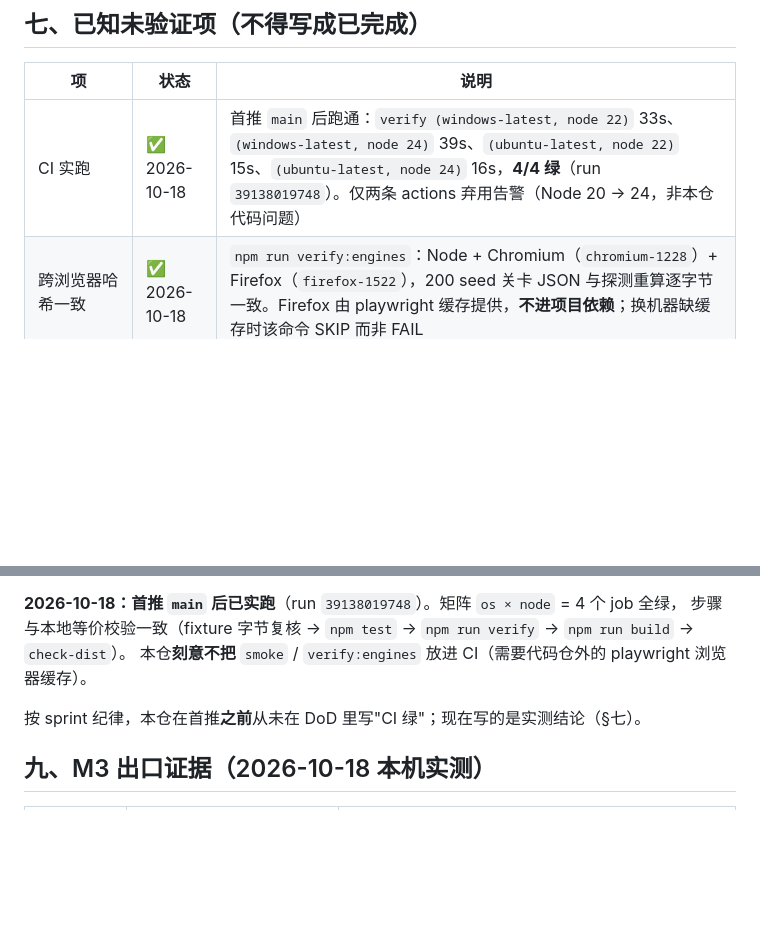
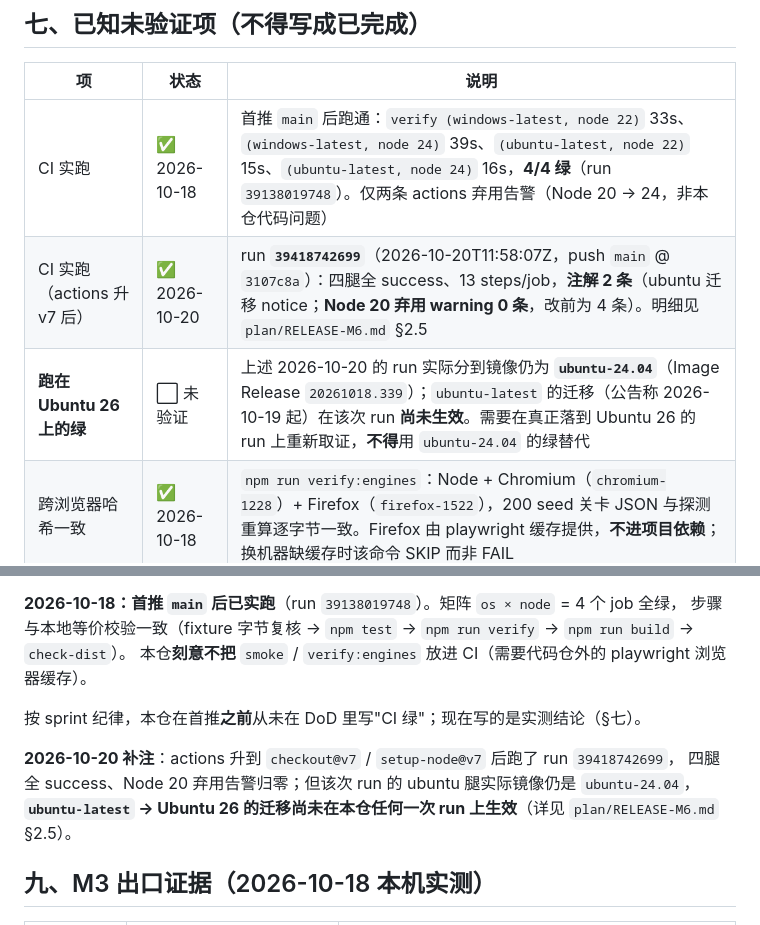
Before and after one commit to yuluo554/circuit-detective, a Markdown page: plan/05-里程碑与发布.md, 2 parts joined by grey strips. GitHub-like rendering; blank space fills up the shorter version.

```diff
--- a/plan/05-里程碑与发布.md
+++ b/plan/05-里程碑与发布.md
@@ -75,6 +75,8 @@ sha256 `4e7fdddce85f59a22fab5213f29ef819782583afaa56a702d32dc00e063bcda2`。
 | 项 | 状态 | 说明 |
 | --- | --- | --- |
 | CI 实跑 | ✅ 2026-10-18 | 首推 `main` 后跑通：`verify (windows-latest, node 22)` 33s、`(windows-latest, node 24)` 39s、`(ubuntu-latest, node 22)` 15s、`(ubuntu-latest, node 24)` 16s，**4/4 绿**（run `39138019748`）。仅两条 actions 弃用告警（Node 20 → 24，非本仓代码问题） |
+| CI 实跑（actions 升 v7 后） | ✅ 2026-10-20 | run **`39418742699`**（2026-10-20T11:58:07Z，push `main` @ `3107c8a`）：四腿全 success、13 steps/job，**注解 2 条**（ubuntu 迁移 notice；**Node 20 弃用 warning 0 条**，改前为 4 条）。明细见 `plan/RELEASE-M6.md` §2.5 |
+| **跑在 Ubuntu 26 上的绿** | ⬜ 未验证 | 上述 2026-10-20 的 run 实际分到镜像仍为 **`ubuntu-24.04`**（Image Release `20261018.339`）；`ubuntu-latest` 的迁移（公告称 2026-10-19 起）在该次 run **尚未生效**。需要在真正落到 Ubuntu 26 的 run 上重新取证，**不得**用 `ubuntu-24.04` 的绿替代 |
 | 跨浏览器哈希一致 | ✅ 2026-10-18 | `npm run verify:engines`：Node + Chromium（`chromium-1228`）+ Firefox（`firefox-1522`），200 seed 关卡 JSON 与探测重算逐字节一致。Firefox 由 playwright 缓存提供，**不进项目依赖**；换机器缺缓存时该命令 SKIP 而非 FAIL |
 | 移动端布局 | ⬜ 未做 | 首期只保证桌面（`data/README.md` §1.4）；编辑器按桌面指针尺寸设计 |
 | 体积末态 | ✅ 末态 | v0.1.0 实测 `dist/index.html` 114,516 字节 / gzip 34,806 字节（远低于 150KB gzip 目标）；sha256 见 `plan/RELEASE-M6.md` §1.3 |
@@ -93,6 +95,10 @@ sha256 `4e7fdddce85f59a22fab5213f29ef819782583afaa56a702d32dc00e063bcda2`。
 本仓**刻意不把** `smoke` / `verify:engines` 放进 CI（需要代码仓外的 playwright 浏览器缓存）。
 
 按 sprint 纪律，本仓在首推**之前**从未在 DoD 里写"CI 绿"；现在写的是实测结论（§七）。
+
+**2026-10-20 补注**：actions 升到 `checkout@v7` / `setup-node@v7` 后跑了 run `39418742699`，
+四腿全 success、Node 20 弃用告警归零；但该次 run 的 ubuntu 腿实际镜像仍是 `ubuntu-24.04`，
+**`ubuntu-latest` → Ubuntu 26 的迁移尚未在本仓任何一次 run 上生效**（详见 `plan/RELEASE-M6.md` §2.5）。
 
 ## 九、M3 出口证据（2026-10-18 本机实测）
 
```
Also changed, not shown: README.md (+6 -0 lines), plan/RELEASE-M6.md (+28 -0 lines).
